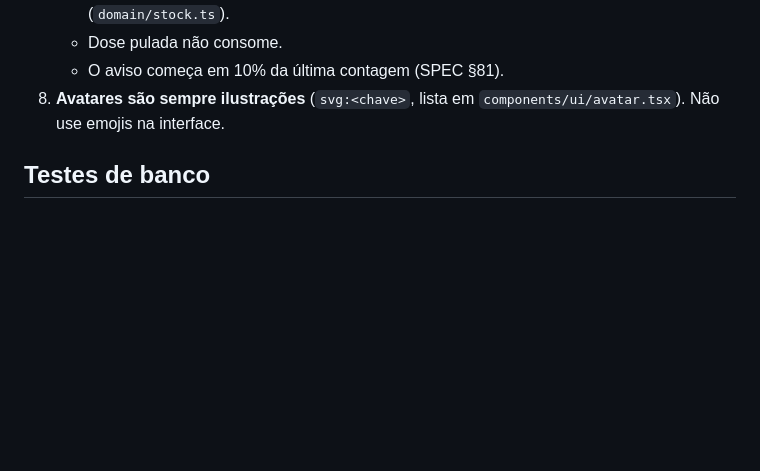
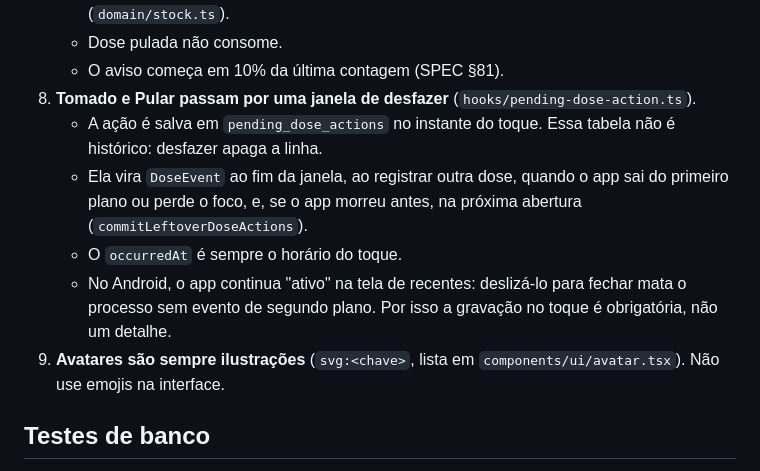
Before and after one commit to osamucadev/dose-care, a Markdown page: AGENTS.md, the part around the change. GitHub-like rendering; blank space fills up the shorter version.

```diff
--- a/AGENTS.md
+++ b/AGENTS.md
@@ -78,7 +78,12 @@ theme/, constants/  tokens visuais e paleta
    - O estoque atual é a última contagem menos as doses `taken` registradas depois dela (`domain/stock.ts`).
    - Dose pulada não consome.
    - O aviso começa em 10% da última contagem (SPEC §81).
-8. **Avatares são sempre ilustrações** (`svg:<chave>`, lista em `components/ui/avatar.tsx`). Não use emojis na interface.
+8. **Tomado e Pular passam por uma janela de desfazer** (`hooks/pending-dose-action.ts`).
+   - A ação é salva em `pending_dose_actions` no instante do toque. Essa tabela não é histórico: desfazer apaga a linha.
+   - Ela vira `DoseEvent` ao fim da janela, ao registrar outra dose, quando o app sai do primeiro plano ou perde o foco, e, se o app morreu antes, na próxima abertura (`commitLeftoverDoseActions`).
+   - O `occurredAt` é sempre o horário do toque.
+   - No Android, o app continua "ativo" na tela de recentes: deslizá-lo para fechar mata o processo sem evento de segundo plano. Por isso a gravação no toque é obrigatória, não um detalhe.
+9. **Avatares são sempre ilustrações** (`svg:<chave>`, lista em `components/ui/avatar.tsx`). Não use emojis na interface.
 
 ## Testes de banco
 
```
Also changed, not shown: CHANGELOG.md (+4 -0 lines), SPEC.md (+17 -0 lines).
